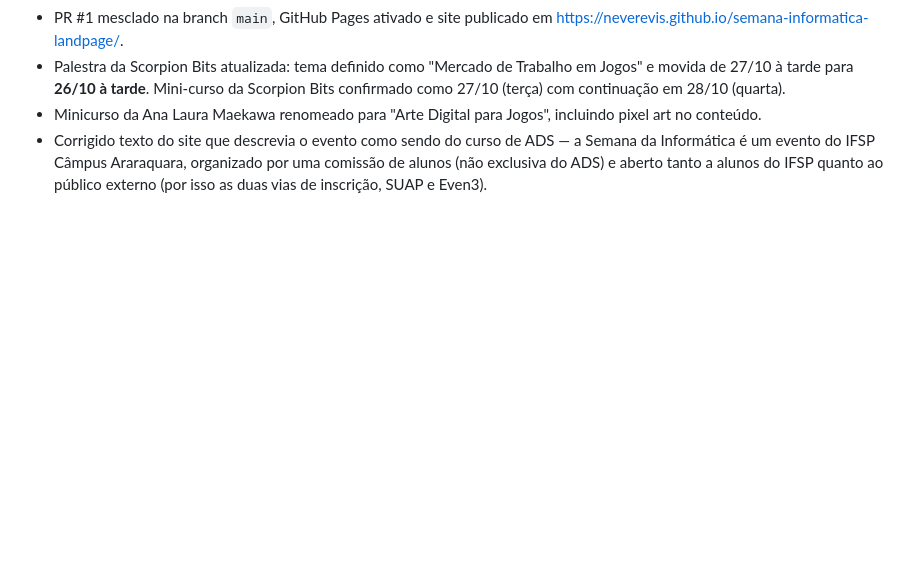
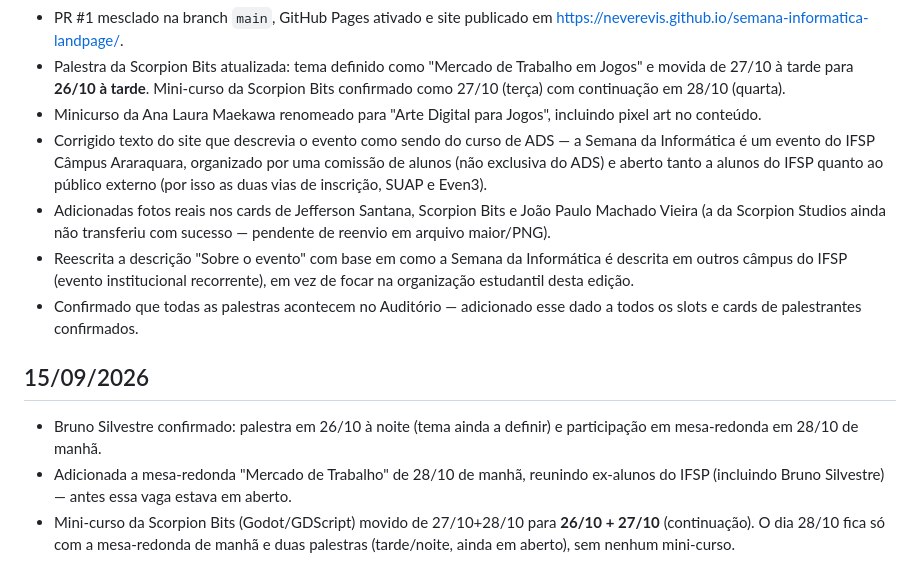
Before and after one commit to neverevis/semana-informatica-landpage, a Markdown page: docs/HISTORICO.md, the part around the change. Rendered like a GitHub page; blank space fills up the shorter version.

```diff
--- a/docs/HISTORICO.md
+++ b/docs/HISTORICO.md
@@ -64,3 +64,20 @@ Principais decisões:
   Semana da Informática é um evento do IFSP Câmpus Araraquara, organizado por uma
   comissão de alunos (não exclusiva do ADS) e aberto tanto a alunos do IFSP quanto
   ao público externo (por isso as duas vias de inscrição, SUAP e Even3).
+- Adicionadas fotos reais nos cards de Jefferson Santana, Scorpion Bits e João
+  Paulo Machado Vieira (a da Scorpion Studios ainda não transferiu com sucesso —
+  pendente de reenvio em arquivo maior/PNG).
+- Reescrita a descrição "Sobre o evento" com base em como a Semana da Informática
+  é descrita em outros câmpus do IFSP (evento institucional recorrente), em vez de
+  focar na organização estudantil desta edição.
+- Confirmado que todas as palestras acontecem no Auditório — adicionado esse dado
+  a todos os slots e cards de palestrantes confirmados.
+
+## 15/09/2026
+- Bruno Silvestre confirmado: palestra em 26/10 à noite (tema ainda a definir) e
+  participação em mesa-redonda em 28/10 de manhã.
+- Adicionada a mesa-redonda "Mercado de Trabalho" de 28/10 de manhã, reunindo
+  ex-alunos do IFSP (incluindo Bruno Silvestre) — antes essa vaga estava em aberto.
+- Mini-curso da Scorpion Bits (Godot/GDScript) movido de 27/10+28/10 para
+  **26/10 + 27/10** (continuação). O dia 28/10 fica só com a mesa-redonda de manhã
+  e duas palestras (tarde/noite, ainda em aberto), sem nenhum mini-curso.
```
Also changed, not shown: README.md (+10 -8 lines).
